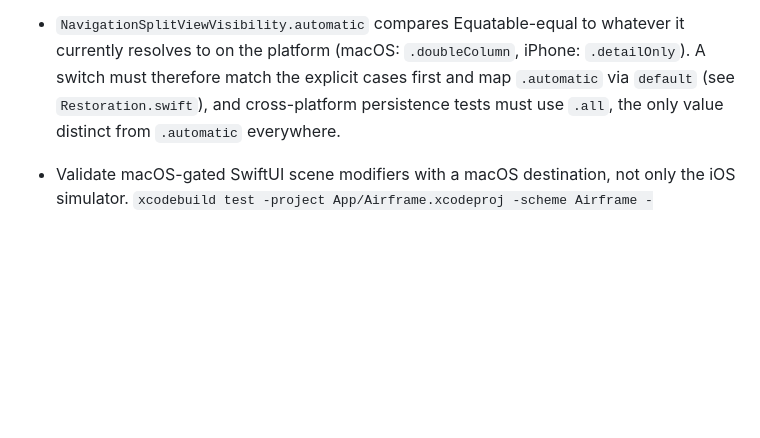
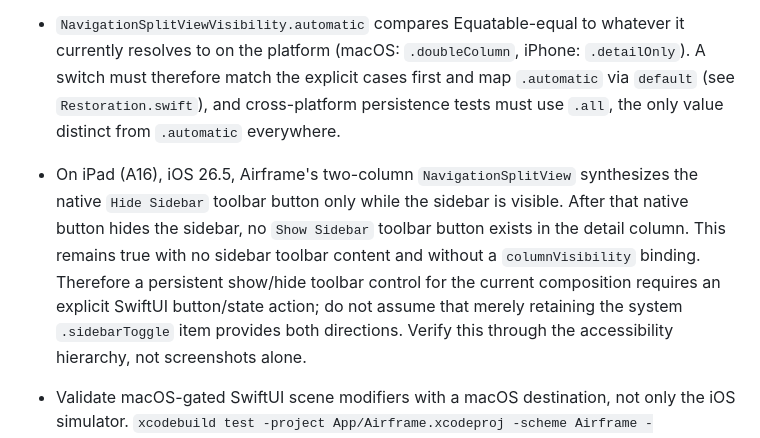
Before and after one commit to danielkbx/airframe_workspace, a Markdown page: .agents/TOOLING.md, the part around the change. GitHub-like rendering; blank space fills up the shorter version.

Commit message:
Synchronize iPad sidebar toolbar correction

```diff
--- a/.agents/TOOLING.md
+++ b/.agents/TOOLING.md
@@ -208,6 +208,7 @@ Agents must update this file proactively when they learn a better command, workf
 - Use `xcrun xcresulttool get object --legacy --path <result.xcresult> --format json` with this Xcode version when reading older result-bundle objects; the non-legacy `get object` form fails with a deprecation error. Use `xcrun xcresulttool export attachments --path <result.xcresult> --output-path <dir>` to export XCUITest hierarchy/screenshot attachments.
 - When switching over `NavigationSplitViewVisibility`, this toolchain requires a normal `default` case for forward compatibility. `@unknown default` still leaves the switch non-exhaustive.
 - `NavigationSplitViewVisibility.automatic` compares Equatable-equal to whatever it currently resolves to on the platform (macOS: `.doubleColumn`, iPhone: `.detailOnly`). A switch must therefore match the explicit cases first and map `.automatic` via `default` (see `Restoration.swift`), and cross-platform persistence tests must use `.all`, the only value distinct from `.automatic` everywhere.
+- On iPad (A16), iOS 26.5, Airframe's two-column `NavigationSplitView` synthesizes the native `Hide Sidebar` toolbar button only while the sidebar is visible. After that native button hides the sidebar, no `Show Sidebar` toolbar button exists in the detail column. This remains true with no sidebar toolbar content and without a `columnVisibility` binding. Therefore a persistent show/hide toolbar control for the current composition requires an explicit SwiftUI button/state action; do not assume that merely retaining the system `.sidebarToggle` item provides both directions. Verify this through the accessibility hierarchy, not screenshots alone.
 - Validate macOS-gated SwiftUI scene modifiers with a macOS destination, not only the iOS simulator. `xcodebuild test -project App/Airframe.xcodeproj -scheme Airframe -destination 'platform=macOS' -derivedDataPath /tmp/airframe-state-restoration-macos-test-dd` compiled the `#if os(macOS)` scene code path.
 - When diagnosing an Xcode Cloud macOS test crash, distinguish `** TEST BUILD SUCCEEDED **` from runtime launch failure. The Cloud artifact `*.ips` can show `SIGKILL (Code Signature Invalid)` / `Taskgated Invalid Signature`; inspect the preceding `ProcessProductPackaging` block to identify entitlements in the ad-hoc `Sign to Run Locally` test build.
 - For macOS Xcode Cloud test jobs, do not assume App-ID capabilities imply the test product has an embedded provisioning profile. A current Apple Developer Forums macOS case reports that local test builds embedded `embedded.provisionprofile` while Xcode Cloud `Test Products` did not, and entitlement-gated capabilities caused code-signing launch failures. If Airframe keeps iCloud KVS in product builds, use a macOS `build-for-testing` entitlement path without KVS for Cloud tests unless Apple documents/fixes signed macOS test products.
```
Also changed, not shown: .agents/MEMORY.md (+1 -0 lines).
